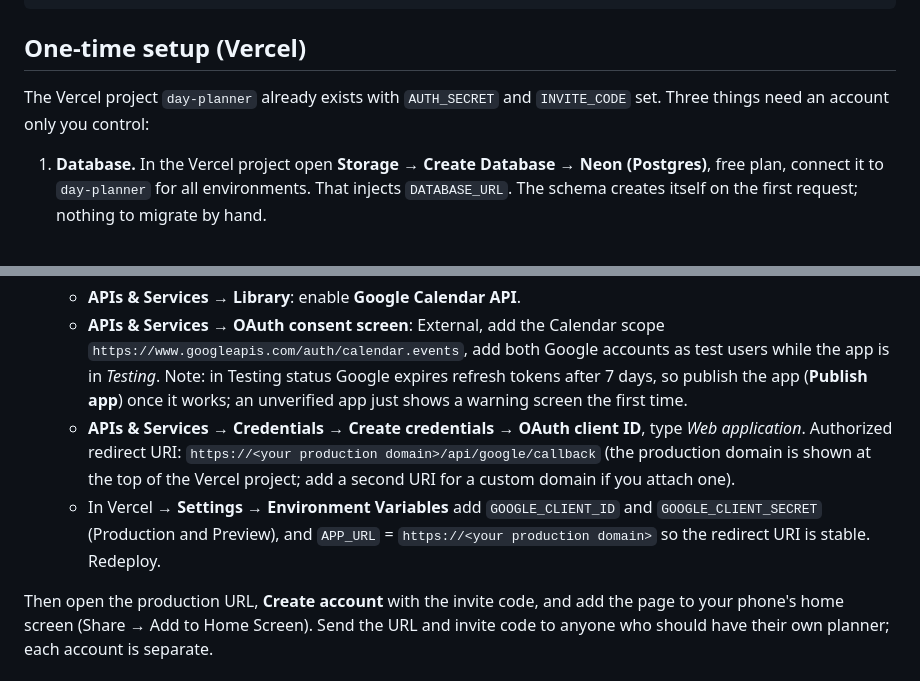
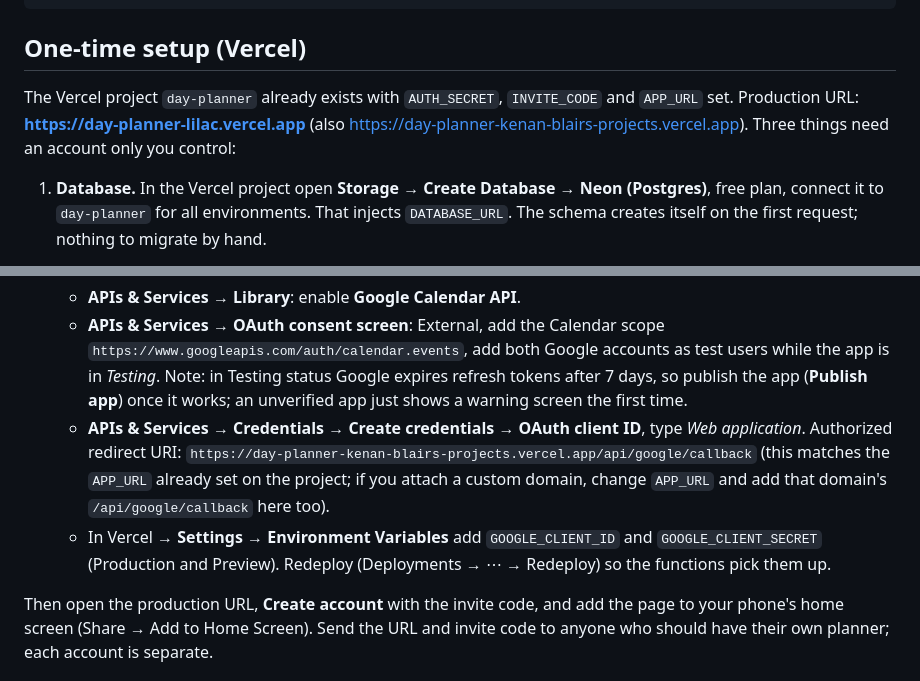
Before and after one commit to WaitHoldMyBeer/day-planner, a Markdown page: README.md, 2 parts joined by grey strips. Rendered like a GitHub page.

Commit message:
README: production URL and exact OAuth redirect URI
Co-Authored-By: Claude Fable 5.1 <noreply@anthropic.com>

```diff
--- a/README.md
+++ b/README.md
@@ -15,8 +15,9 @@ test/            end-to-end API tests against a real Postgres
 
 ## One-time setup (Vercel)
 
-The Vercel project `day-planner` already exists with `AUTH_SECRET` and `INVITE_CODE` set. Three things
-need an account only you control:
+The Vercel project `day-planner` already exists with `AUTH_SECRET`, `INVITE_CODE` and `APP_URL` set.
+Production URL: **https://day-planner-lilac.vercel.app** (also
+https://day-planner-kenan-blairs-projects.vercel.app). Three things need an account only you control:
 
 1. **Database.** In the Vercel project open **Storage → Create Database → Neon (Postgres)**, free plan,
    connect it to `day-planner` for all environments. That injects `DATABASE_URL`. The schema creates
@@ -43,12 +44,11 @@ need an account only you control:
      app is in *Testing*. Note: in Testing status Google expires refresh tokens after 7 days, so publish
      the app (**Publish app**) once it works; an unverified app just shows a warning screen the first time.
    - **APIs & Services → Credentials → Create credentials → OAuth client ID**, type *Web application*.
-     Authorized redirect URI: `https://<your production domain>/api/google/callback`
-     (the production domain is shown at the top of the Vercel project; add a second URI for a custom
-     domain if you attach one).
+     Authorized redirect URI: `https://day-planner-kenan-blairs-projects.vercel.app/api/google/callback`
+     (this matches the `APP_URL` already set on the project; if you attach a custom domain, change
+     `APP_URL` and add that domain's `/api/google/callback` here too).
    - In Vercel → **Settings → Environment Variables** add `GOOGLE_CLIENT_ID` and `GOOGLE_CLIENT_SECRET`
-     (Production and Preview), and `APP_URL` = `https://<your production domain>` so the redirect URI
-     is stable. Redeploy.
+     (Production and Preview). Redeploy (Deployments → ⋯ → Redeploy) so the functions pick them up.
 
 Then open the production URL, **Create account** with the invite code, and add the page to your phone's
 home screen (Share → Add to Home Screen). Send the URL and invite code to anyone who should have their own
```
